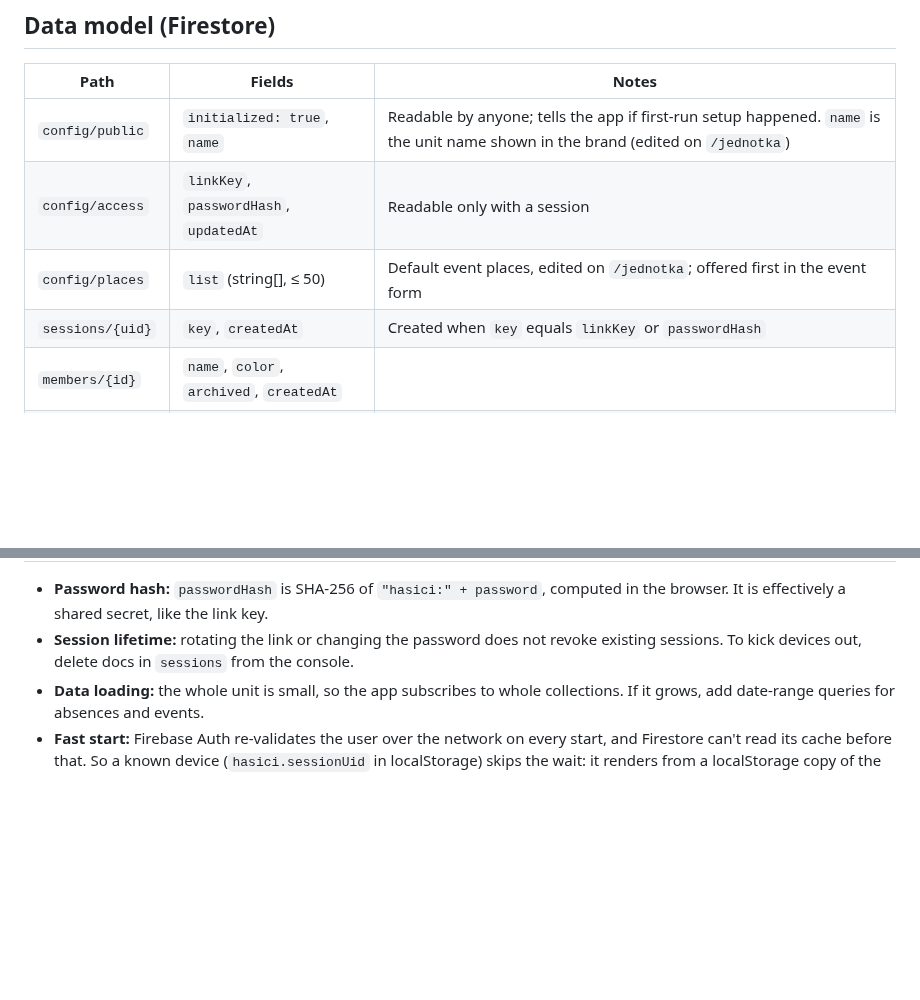
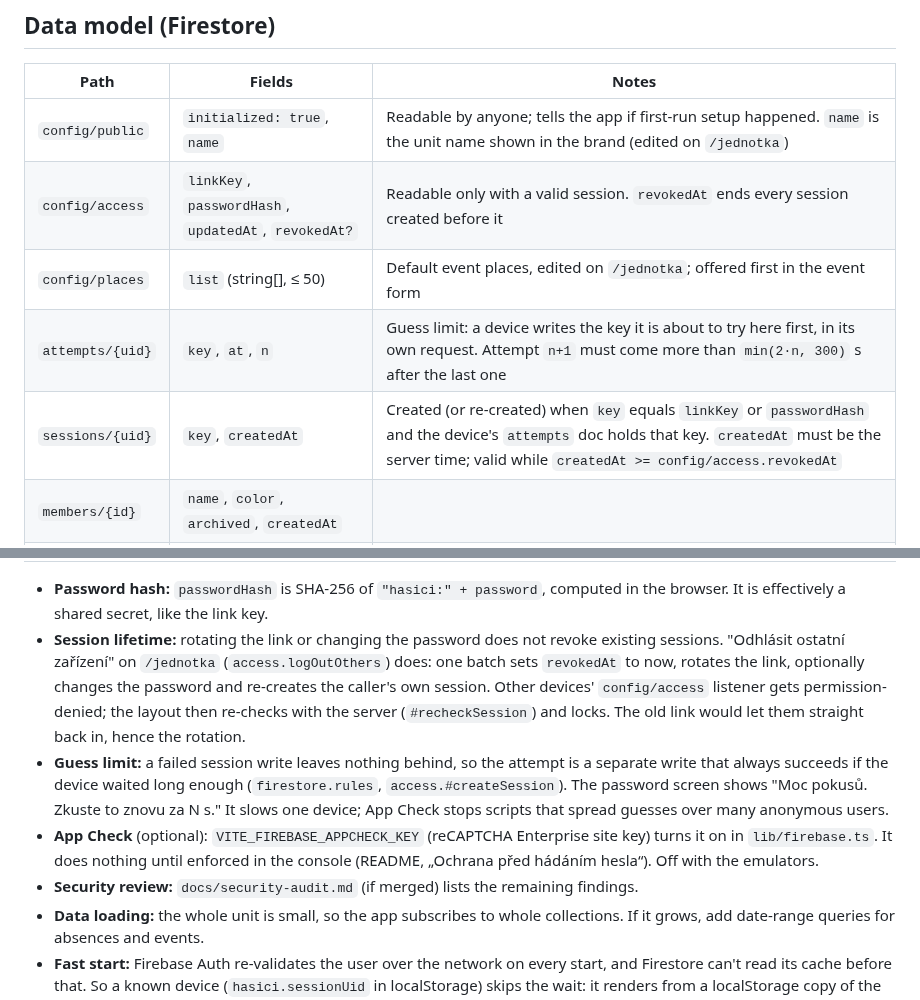
Before and after one commit to ziizii/hasici, a Markdown page: HANDOVER.md, 2 parts joined by grey strips. GitHub-like rendering; blank space fills up the shorter version.

```diff
--- a/HANDOVER.md
+++ b/HANDOVER.md
@@ -160,9 +160,10 @@ don't (`#lib/components/Icon.svelte`).
 | Path | Fields | Notes |
 | --- | --- | --- |
 | `config/public` | `initialized: true`, `name` | Readable by anyone; tells the app if first-run setup happened. `name` is the unit name shown in the brand (edited on `/jednotka`) |
-| `config/access` | `linkKey`, `passwordHash`, `updatedAt` | Readable only with a session |
+| `config/access` | `linkKey`, `passwordHash`, `updatedAt`, `revokedAt?` | Readable only with a valid session. `revokedAt` ends every session created before it |
 | `config/places` | `list` (string[], ≤ 50) | Default event places, edited on `/jednotka`; offered first in the event form |
-| `sessions/{uid}` | `key`, `createdAt` | Created when `key` equals `linkKey` or `passwordHash` |
+| `attempts/{uid}` | `key`, `at`, `n` | Guess limit: a device writes the key it is about to try here first, in its own request. Attempt `n+1` must come more than `min(2·n, 300)` s after the last one |
+| `sessions/{uid}` | `key`, `createdAt` | Created (or re-created) when `key` equals `linkKey` or `passwordHash` and the device's `attempts` doc holds that key. `createdAt` must be the server time; valid while `createdAt >= config/access.revokedAt` |
 | `members/{id}` | `name`, `color`, `archived`, `createdAt` | |
 | `absences/{id}` | `memberId`, `from`, `to` (`YYYY-MM-DD`, inclusive), `note`, `weekdays?` or `repeat?`, `except?`, `createdAt` | Whole days. `weekdays` (0 = Mon … 6 = Sun) makes it repeat every week within the range; any other rule is stored as `repeat` (same shape as on `series`); both are read as `Absence.repeat`. `to = 9999-12-31` = no end; `except` = skipped days |
 | `events/{id}` | `title`, `date`, `time` (`HH:MM` or ''), `place`, `note`, `series?`, `createdAt` | One-off events. A repeat edited on its own is stored here with id `<seriesId>_<day>` and `series` set |
@@ -171,8 +172,22 @@ don't (`#lib/components/Icon.svelte`).
 - **Password hash:** `passwordHash` is SHA-256 of `"hasici:" + password`,
   computed in the browser. It is effectively a shared secret, like the link key.
 - **Session lifetime:** rotating the link or changing the password does not
-  revoke existing sessions. To kick devices out, delete docs in `sessions`
-  from the console.
+  revoke existing sessions. "Odhlásit ostatní zařízení" on `/jednotka`
+  (`access.logOutOthers`) does: one batch sets `revokedAt` to now, rotates the
+  link, optionally changes the password and re-creates the caller's own session.
+  Other devices' `config/access` listener gets permission-denied; the layout then
+  re-checks with the server (`#recheckSession`) and locks. The old link would let
+  them straight back in, hence the rotation.
+- **Guess limit:** a failed session write leaves nothing behind, so the attempt
+  is a separate write that always succeeds if the device waited long enough
+  (`firestore.rules`, `access.#createSession`). The password screen shows
+  "Moc pokusů. Zkuste to znovu za N s." It slows one device; App Check stops
+  scripts that spread guesses over many anonymous users.
+- **App Check** (optional): `VITE_FIREBASE_APPCHECK_KEY` (reCAPTCHA Enterprise
+  site key) turns it on in `lib/firebase.ts`. It does nothing until enforced in
+  the console (README, „Ochrana před hádáním hesla“). Off with the emulators.
+- **Security review:** `docs/security-audit.md` (if merged) lists the remaining
+  findings.
 - **Data loading:** the whole unit is small, so the app subscribes to whole
   collections. If it grows, add date-range queries for absences and events.
 - **Fast start:** Firebase Auth re-validates the user over the network on every
```
Also changed, not shown: README.md (+33 -8 lines), docs/screenshots/telefon-odkaz.png, 12 other files.
